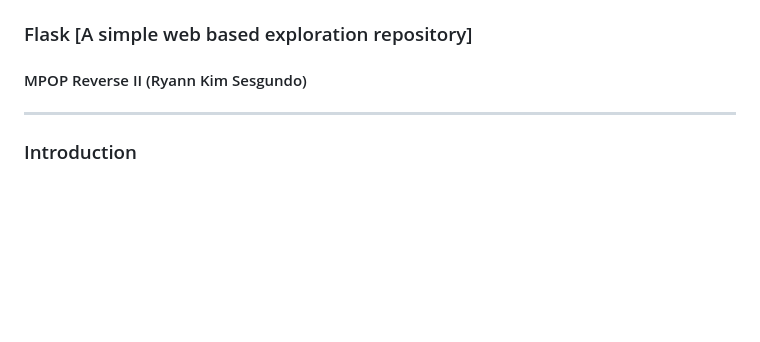
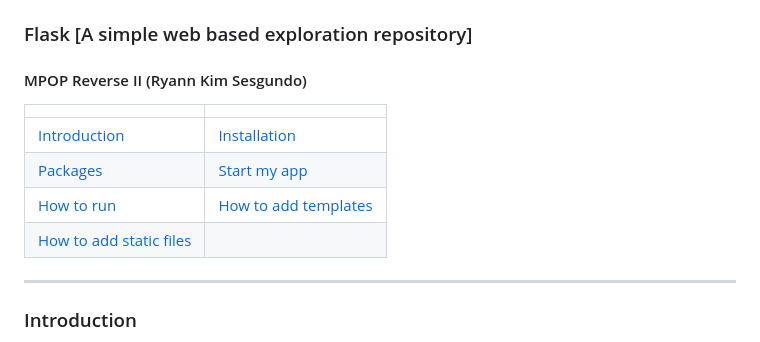
Before and after one commit to RyannKim327/FlaskProject, a Markdown page: ReadMe.md, the part around the change. Drawn GitHub-style; blank space fills up the shorter version.

Commit message:
9/10/2023 7:02:44 PM [Auto Commit]

```diff
--- a/ReadMe.md
+++ b/ReadMe.md
@@ -1,5 +1,12 @@
 ### Flask [A simple web based exploration repository]
 #### MPOP Reverse II (Ryann Kim Sesgundo)
+
+| | |
+|---|---|
+| [Introduction](#introduction) | [Installation](#installation) |
+| [Packages](#packages) | [Start my app](#start-my-app) |
+| [How to run](#how-to-run) | [How to add templates](#how-to-add-templates) |
+| [How to add static files]() | |
 
 ---
 ### Introduction
```
